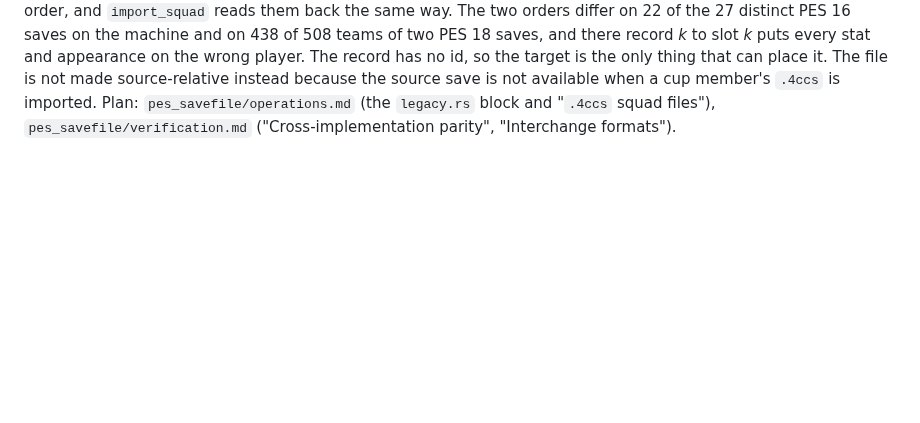
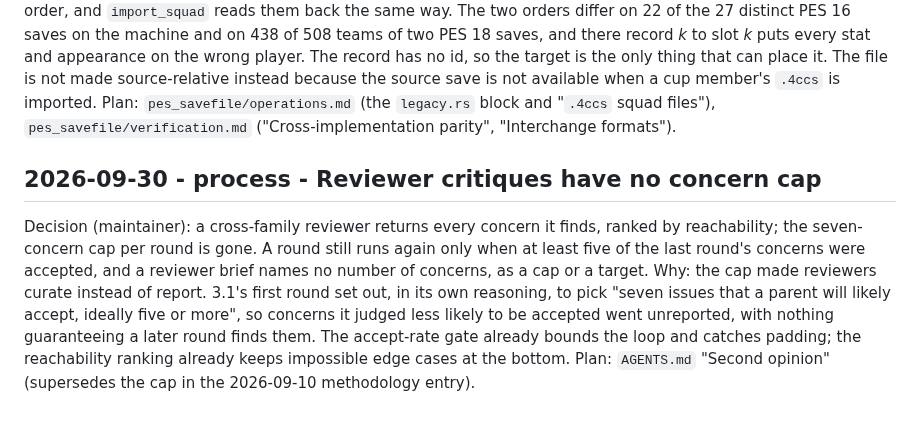
Before and after one commit to the4chancup/4cc-studio, a Markdown page: docs/DECISIONS.md, the part around the change. Rendered like a GitHub page; blank space fills up the shorter version.

```diff
--- a/docs/DECISIONS.md
+++ b/docs/DECISIONS.md
@@ -2426,3 +2426,15 @@ only thing that can place it. The file is not made source-relative instead becau
 source save is not available when a cup member's `.4ccs` is imported.
 Plan: `pes_savefile/operations.md` (the `legacy.rs` block and "`.4ccs` squad files"),
 `pes_savefile/verification.md` ("Cross-implementation parity", "Interchange formats").
+
+## 2026-09-30 - process - Reviewer critiques have no concern cap
+Decision (maintainer): a cross-family reviewer returns every concern it finds, ranked by
+reachability; the seven-concern cap per round is gone. A round still runs again only when at
+least five of the last round's concerns were accepted, and a reviewer brief names no number of
+concerns, as a cap or a target.
+Why: the cap made reviewers curate instead of report. 3.1's first round set out, in its own
+reasoning, to pick "seven issues that a parent will likely accept, ideally five or more", so
+concerns it judged less likely to be accepted went unreported, with nothing guaranteeing a later
+round finds them. The accept-rate gate already bounds the loop and catches padding; the
+reachability ranking already keeps impossible edge cases at the bottom.
+Plan: `AGENTS.md` "Second opinion" (supersedes the cap in the 2026-09-10 methodology entry).
```
Also changed, not shown: AGENTS.md (+21 -20 lines).
